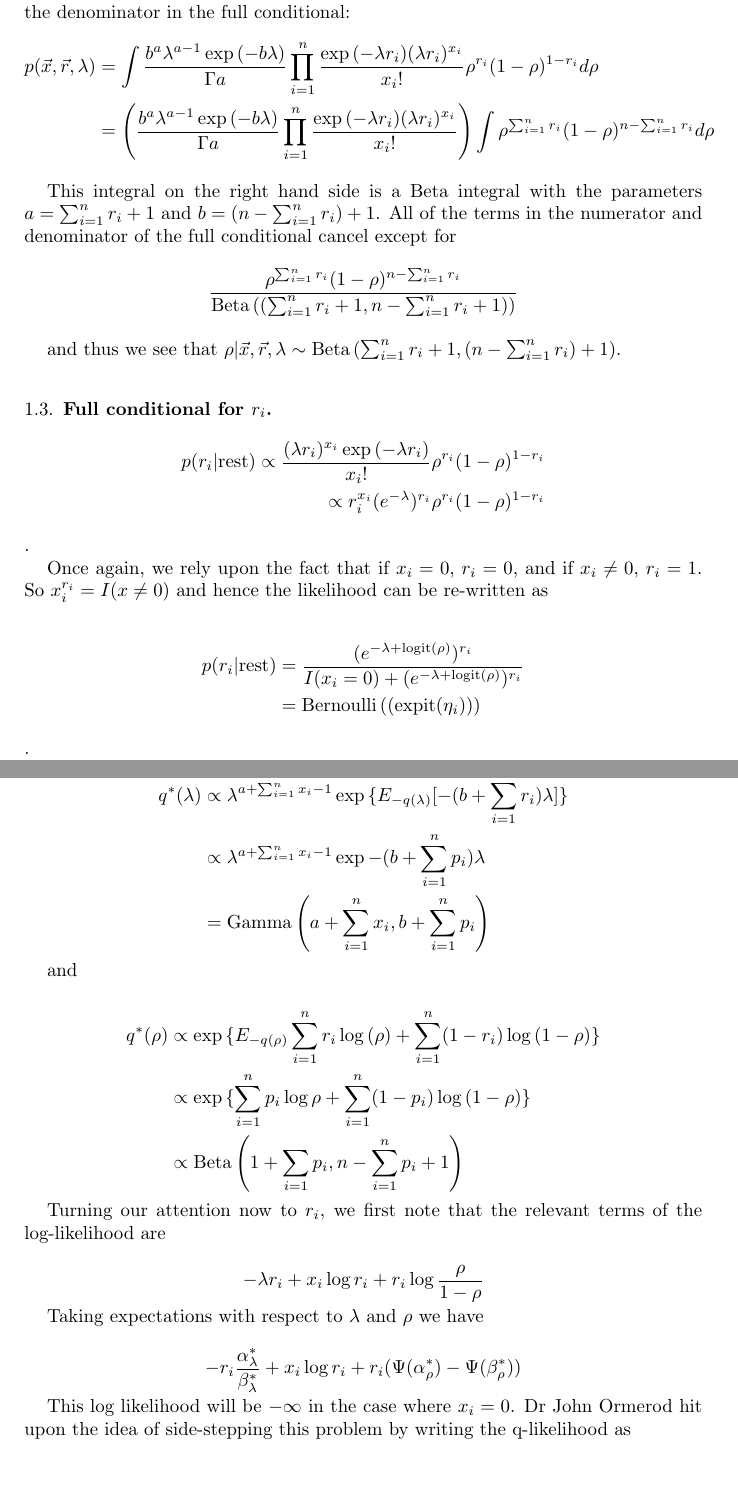
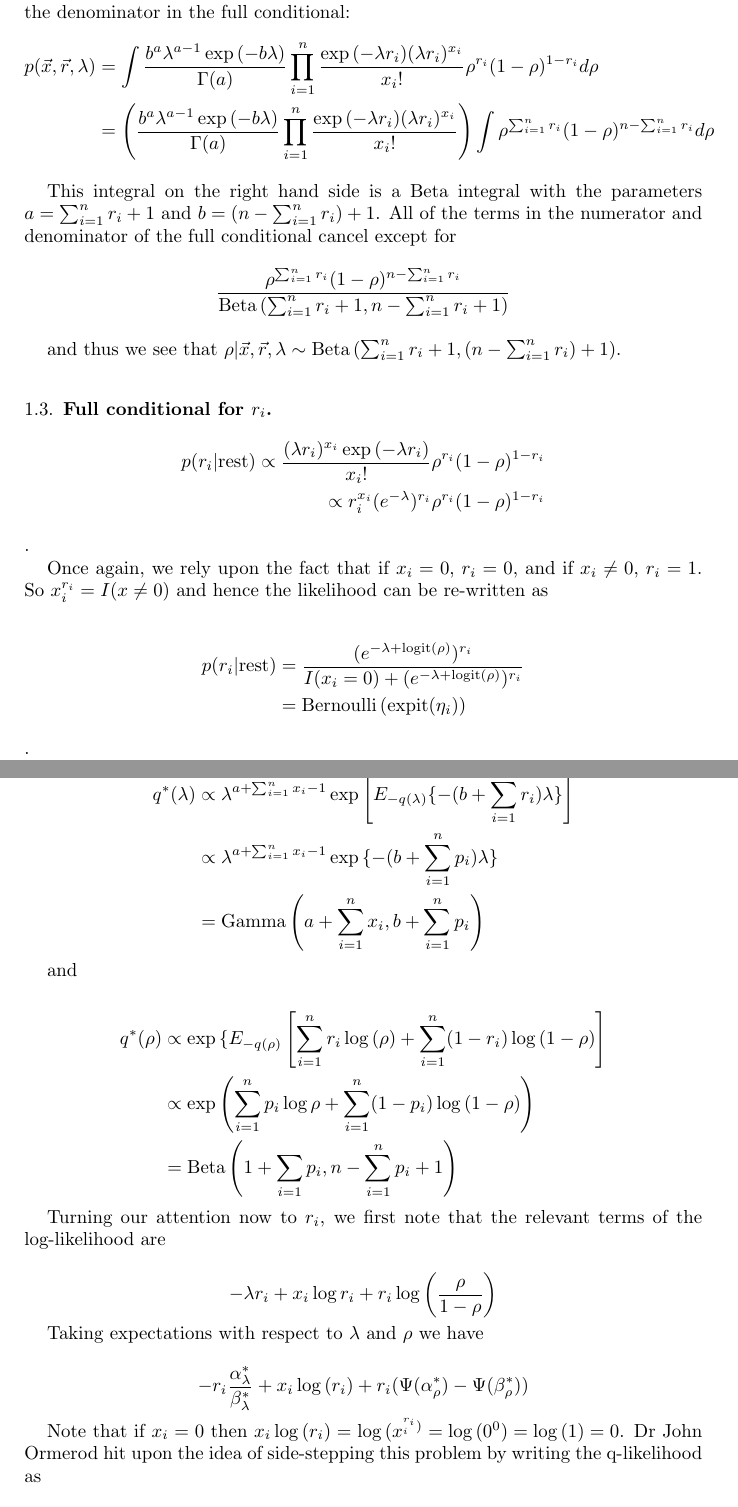
Before and after one commit to certifiedwaif/phd, a LaTeX paper (Chapter_1_zero_inflated_models.tex): two parts of pages 2 and 3 of 4, joined at a grey line, cut so that both start at the same text, the shorter picture padded with empty space. Compiled offline with pdfLaTeX.

Commit message:
More minor clean-ups

```diff
--- a/Chapter_1_zero_inflated_models.tex
+++ b/Chapter_1_zero_inflated_models.tex
@@ -112,33 +112,34 @@ variational approximation.
 Assuming that $q^*(r_i) \sim \Bernoulli(p_i)$,
 
 \begin{align*}
-q^*(\lambda) &\propto \lambda^{a+\sum_{i=1}^n x_i - 1} \exp{\{ E_{-q(\lambda)} [-(b + \sum_{i=1}^n r_i) \lambda] \}} \\
-&\propto \lambda^{a+\sum_{i=1}^n x_i - 1} \exp{-(b + \sum_{i=1}^n p_i)\lambda} \\
+q^*(\lambda) &\propto \lambda^{a+\sum_{i=1}^n x_i - 1} \exp{\left[ E_{-q(\lambda)} \{-(b + \sum_{i=1}^n r_i) \lambda \} \right]} \\
+&\propto \lambda^{a+\sum_{i=1}^n x_i - 1} \exp{\{-(b + \sum_{i=1}^n p_i)\lambda \} } \\
 &= \myGamma{a+\sum_{i=1}^n x_i, b + \sum_{i=1}^n p_i}
 \end{align*}
 
 and
 
 \begin{align*}
-q^*(\rho) &\propto \exp{\{ E_{-q(\rho)} \sum_{i=1}^n r_i \log{(\rho)} + \sum_{i=1}^n (1- r_i) \log{(1 - \rho)} \}} \\
-&\propto \exp{\{ \sum_{i=1}^n p_i \log{\rho} + \sum_{i=1}^n (1 - p_i) \log{(1 - \rho)} \}} \\
-&\propto \Beta{1+ \sum_{i=1} p_i, n - \sum_{i=1}^n p_i + 1}
+q^*(\rho) &\propto \exp{\{ E_{-q(\rho)} \left[ \sum_{i=1}^n r_i \log{(\rho)} + \sum_{i=1}^n (1- r_i) \log{(1 - \rho)} \right] } \\
+&\propto \exp{ \left( \sum_{i=1}^n p_i \log{\rho} + \sum_{i=1}^n (1 - p_i) \log{(1 - \rho)} \right) } \\
+&= \Beta{1+ \sum_{i=1} p_i, n - \sum_{i=1}^n p_i + 1}
 \end{align*}
 
 Turning our attention now to $r_i$, we first note that the relevant terms of the
 log-likelihood are
 
 $$
--\lambda r_i + x_i \log{r_i} + r_i \log{\frac{\rho}{1 - \rho}}
+-\lambda r_i + x_i \log{r_i} + r_i \log{\left(\frac{\rho}{1 - \rho}\right)}
 $$
 
 Taking expectations with respect to $\lambda$ and $\rho$ we have
 
 $$
--r_i \frac{\alpha_\lambda^*}{\beta_\lambda^*} + x_i \log{r_i} + r_i (\Psi(\alpha_\rho^*) - \Psi(\beta_\rho^*))
+-r_i \frac{\alpha_\lambda^*}{\beta_\lambda^*} + x_i \log{(r_i)} + r_i (\Psi(\alpha_\rho^*) - \Psi(\beta_\rho^*))
 $$
 
-This log likelihood will be $-\infty$ in the case where $x_i = 0$. Dr John Ormerod hit
+Note that if $x_i = 0$ then
+$x_i \log{(r_i)} = \log{(x^_i^{r_i})} = \log{(0^0)} = \log{(1)} = 0$. Dr John Ormerod hit
 upon the idea of side-stepping this problem by writing the q-likelihood as
 
 $$
```
Also changed, not shown: Chapter_1_zero_inflated_models.tex (16 more changed lines).
